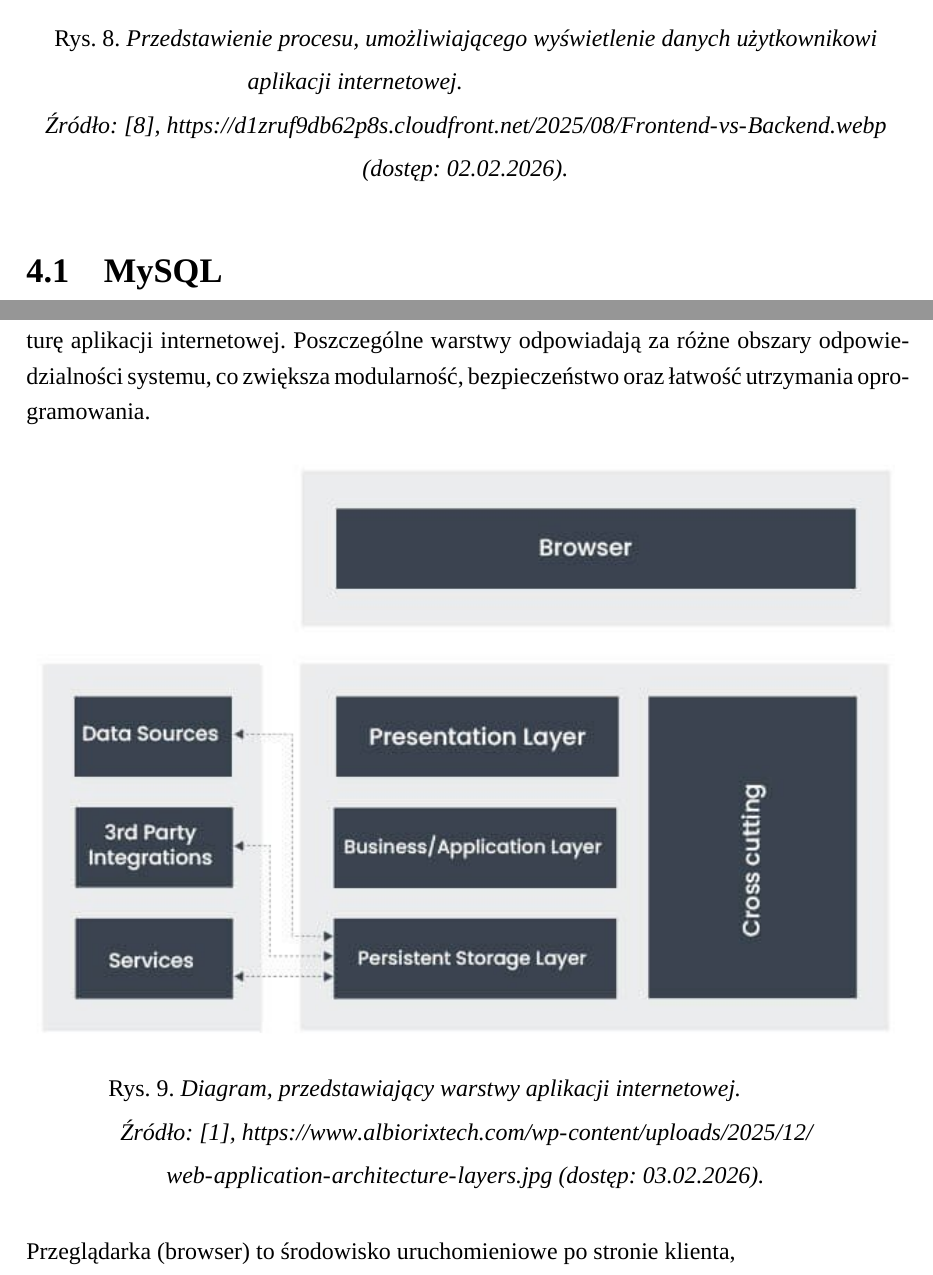
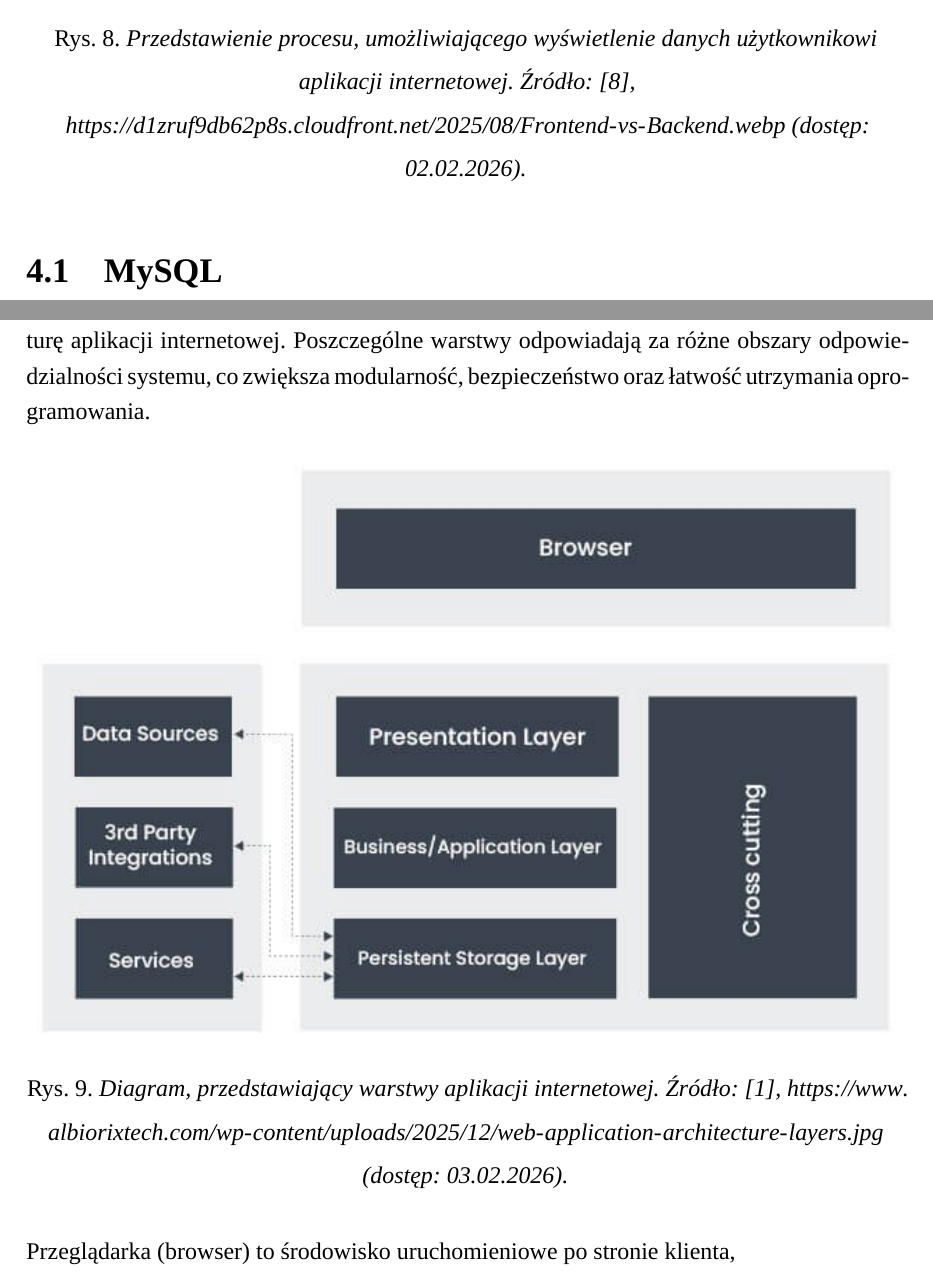
Before and after one commit to Gr34sy/AppDoOrgZad, a LaTeX thesis (docs/latex/main.tex): two parts of pages 28 and 32 of 67, joined at a grey line, cut so that both start at the same text. Compiled offline with XeLaTeX; a missing font is replaced by an installed copy or a similar font.

Commit message:
Popraw lamanie linkow w podpisach rysunkow

```diff
--- a/docs/latex/main.tex
+++ b/docs/latex/main.tex
@@ -24,6 +24,7 @@
 \usepackage{microtype}
 \usepackage{xevlna}
 \usepackage{csquotes}
+\usepackage{xurl}
 \usepackage{hyperref}
 
 \geometry{
@@ -630,7 +631,7 @@ nie komunikuje się bezpośrednio z bazą. Takie rozdzielenie odpowiedzialności
 \begin{figure}[H]
   \centering
   \includegraphics[width=5.7792in,height=2.98542in]{imported-media/media/image8.png}
-  \caption[Przedstawienie procesu wyświetlania danych użytkownikowi aplikacji internetowej]{Przedstawienie procesu, umożliwiającego wyświetlenie danych użytkownikowi aplikacji internetowej. \newline Źródło: [8], \url{https://d1zruf9db62p8s.cloudfront.net/2025/08/Frontend-vs-Backend.webp} (dostęp: 02.02.2026).}
+  \caption[Przedstawienie procesu wyświetlania danych użytkownikowi aplikacji internetowej]{Przedstawienie procesu, umożliwiającego wyświetlenie danych użytkownikowi aplikacji internetowej. Źródło: [8], \url{https://d1zruf9db62p8s.cloudfront.net/2025/08/Frontend-vs-Backend.webp} (dostęp: 02.02.2026).}
 \end{figure}
 
 \section{MySQL}
@@ -712,7 +713,7 @@ Na poniżej przedstawionym schemacie zaprezentowano klasyczną, trójwarstwową
 \begin{figure}[H]
   \centering
   \includegraphics[width=6.10236in,height=4.11111in]{imported-media/media/image9.png}
-  \caption[Diagram warstw aplikacji internetowej]{Diagram, przedstawiający warstwy aplikacji internetowej. \newline Źródło: [1], \url{https://www.albiorixtech.com/wp-content/uploads/2025/12/web-application-architecture-layers.jpg} (dostęp: 03.02.2026).}
+  \caption[Diagram warstw aplikacji internetowej]{Diagram, przedstawiający warstwy aplikacji internetowej. Źródło: [1], \url{https://www.albiorixtech.com/wp-content/uploads/2025/12/web-application-architecture-layers.jpg} (dostęp: 03.02.2026).}
 \end{figure}
 
 Przeglądarka (browser) to środowisko uruchomieniowe po stronie klienta,
```
Also changed, not shown: docs/latex/main.pdf.
